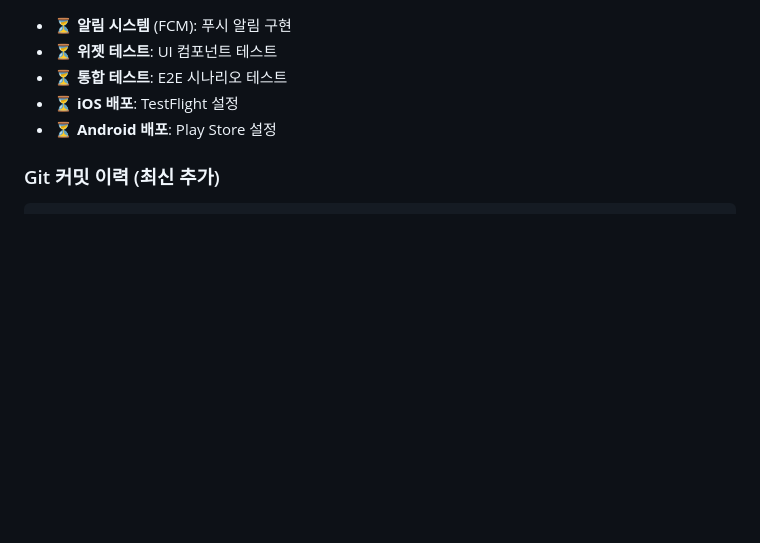
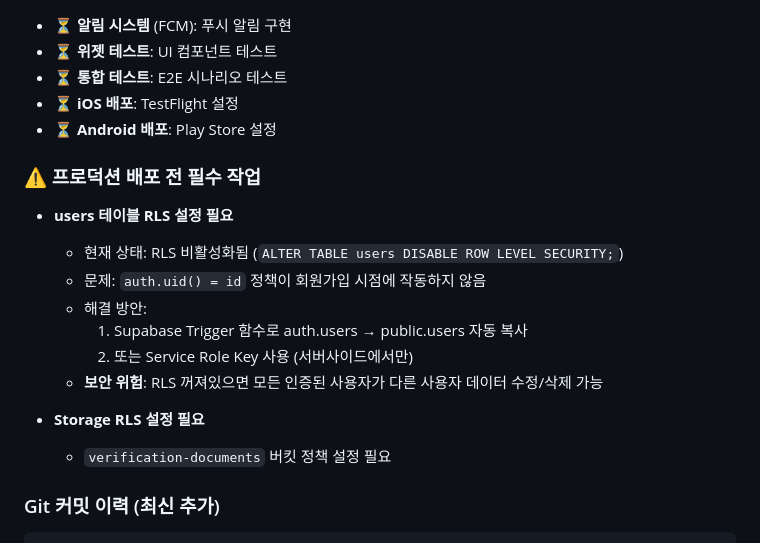
Before and after one commit to hyunwoooim-star/Uncany, a Markdown page: docs/SESSION_SUMMARY.md, the part around the change. Drawn GitHub-style; blank space fills up the shorter version.

Commit message:
docs: 프로덕션 배포 전 RLS 설정 필요 사항 기록

````diff
--- a/docs/SESSION_SUMMARY.md
+++ b/docs/SESSION_SUMMARY.md
@@ -694,6 +694,18 @@ lib/src/
 - ⏳ **iOS 배포**: TestFlight 설정
 - ⏳ **Android 배포**: Play Store 설정
 
+### ⚠️ 프로덕션 배포 전 필수 작업
+- **users 테이블 RLS 설정 필요**
+  - 현재 상태: RLS 비활성화됨 (`ALTER TABLE users DISABLE ROW LEVEL SECURITY;`)
+  - 문제: `auth.uid() = id` 정책이 회원가입 시점에 작동하지 않음
+  - 해결 방안:
+    1. Supabase Trigger 함수로 auth.users → public.users 자동 복사
+    2. 또는 Service Role Key 사용 (서버사이드에서만)
+  - **보안 위험**: RLS 꺼져있으면 모든 인증된 사용자가 다른 사용자 데이터 수정/삭제 가능
+
+- **Storage RLS 설정 필요**
+  - `verification-documents` 버킷 정책 설정 필요
+
 ### Git 커밋 이력 (최신 추가)
 ```
 #11 (5228c42) feat: 이메일 인증, 감사 로그, 애니메이션, 반응형 레이아웃 구현
````
